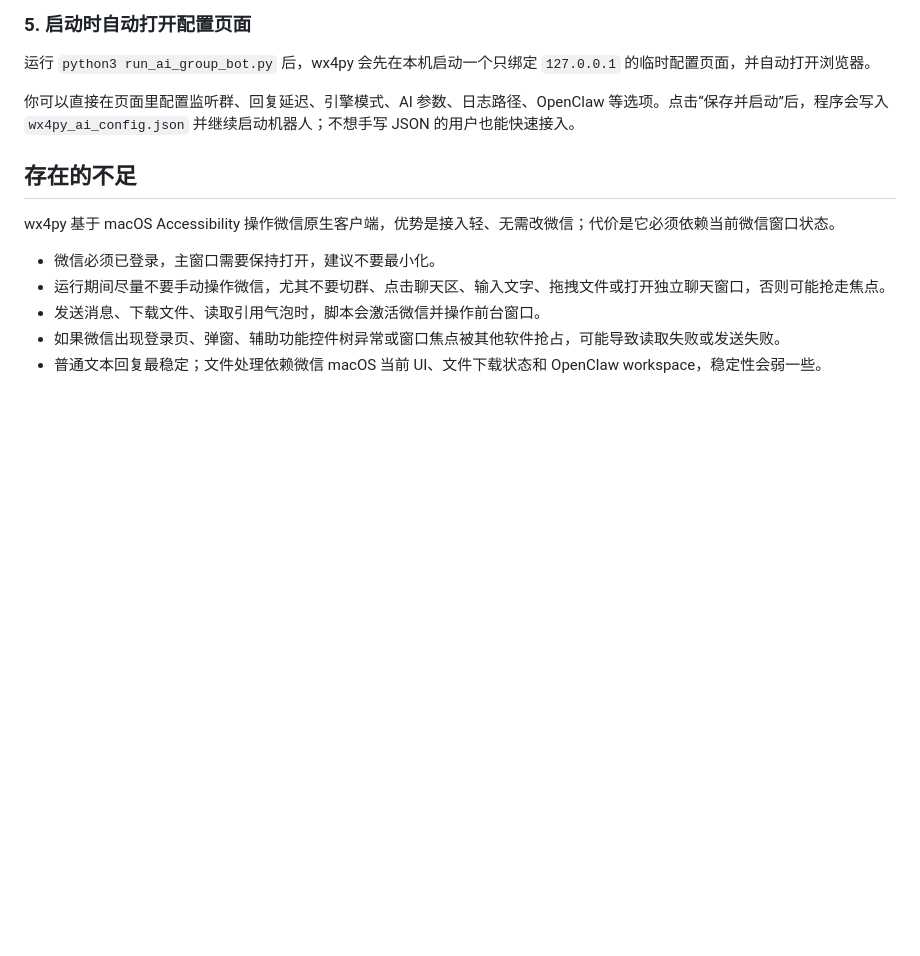
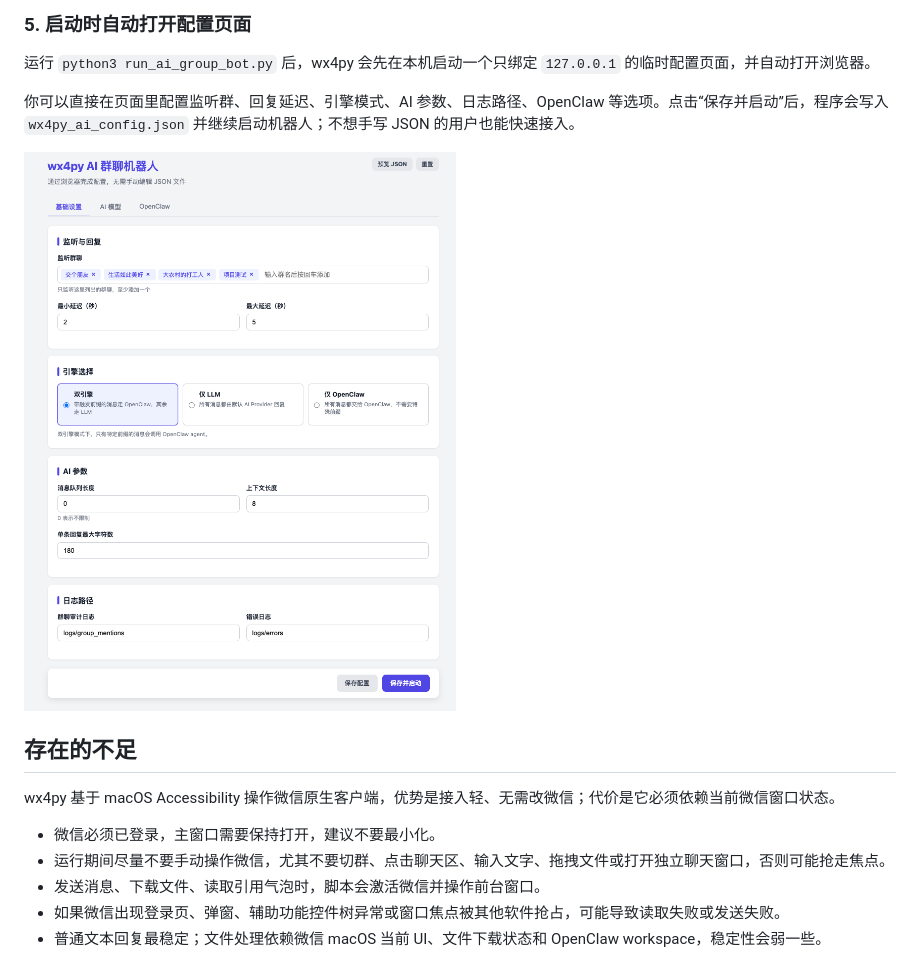
Before and after one commit to a6996660/wx4py-macos, a Markdown page: README.md, the part around the change. GitHub-like rendering; pictures changed too: docs/images/readme/image.png (added); blank space fills up the shorter version.

Commit message:
reademe

```diff
--- a/README.md
+++ b/README.md
@@ -66,6 +66,8 @@
 运行 `python3 run_ai_group_bot.py` 后，wx4py 会先在本机启动一个只绑定 `127.0.0.1` 的临时配置页面，并自动打开浏览器。
 
 你可以直接在页面里配置监听群、回复延迟、引擎模式、AI 参数、日志路径、OpenClaw 等选项。点击“保存并启动”后，程序会写入 `wx4py_ai_config.json` 并继续启动机器人；不想手写 JSON 的用户也能快速接入。
+
+![启动时自动打开的配置页面](docs/images/readme/image.png)
 
 ## 存在的不足
 
```
